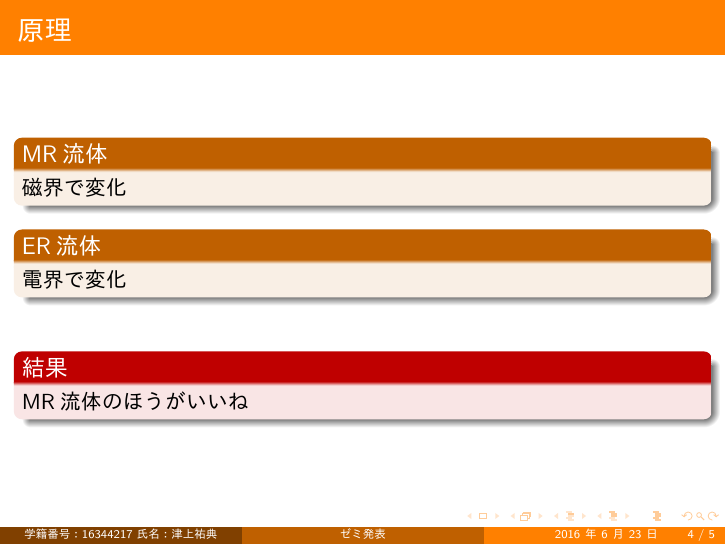
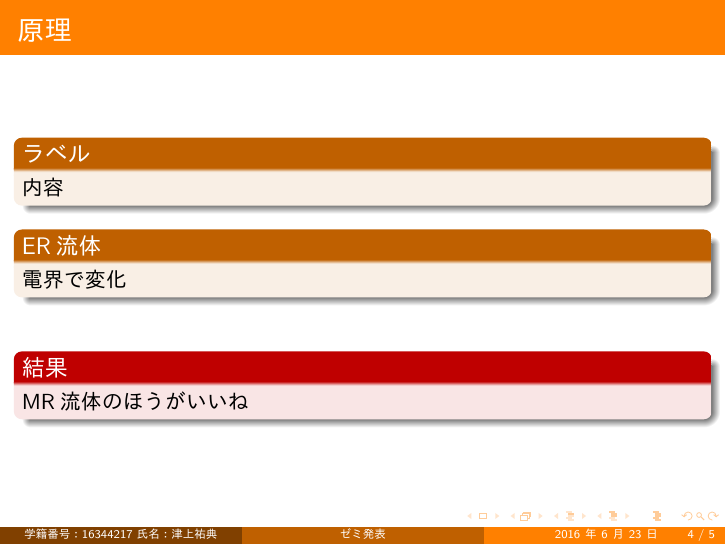
Before and after one commit to chili-kuz/beamer_test, LaTeX slides (beamer_sample.tex): page 5 of 6. The pictures show the PDF file beamer_sample.pdf that the author committed with the source.

```diff
--- a/beamer_sample.tex
+++ b/beamer_sample.tex
@@ -56,9 +56,12 @@
 \section{MR$\alpha$流体グリッパ}
 
 \subsection{原理}
+
+
+
 \begin{frame}{原理}
-\begin{block}{MR流体}
-磁界で変化
+\begin{block}{ラベル}
+内容
 \end{block}
 \begin{block}{ER流体}
 電界で変化
```
Also changed, not shown: beamer_sample.pdf, wiki/beamer1.png (added), 4 other files.
